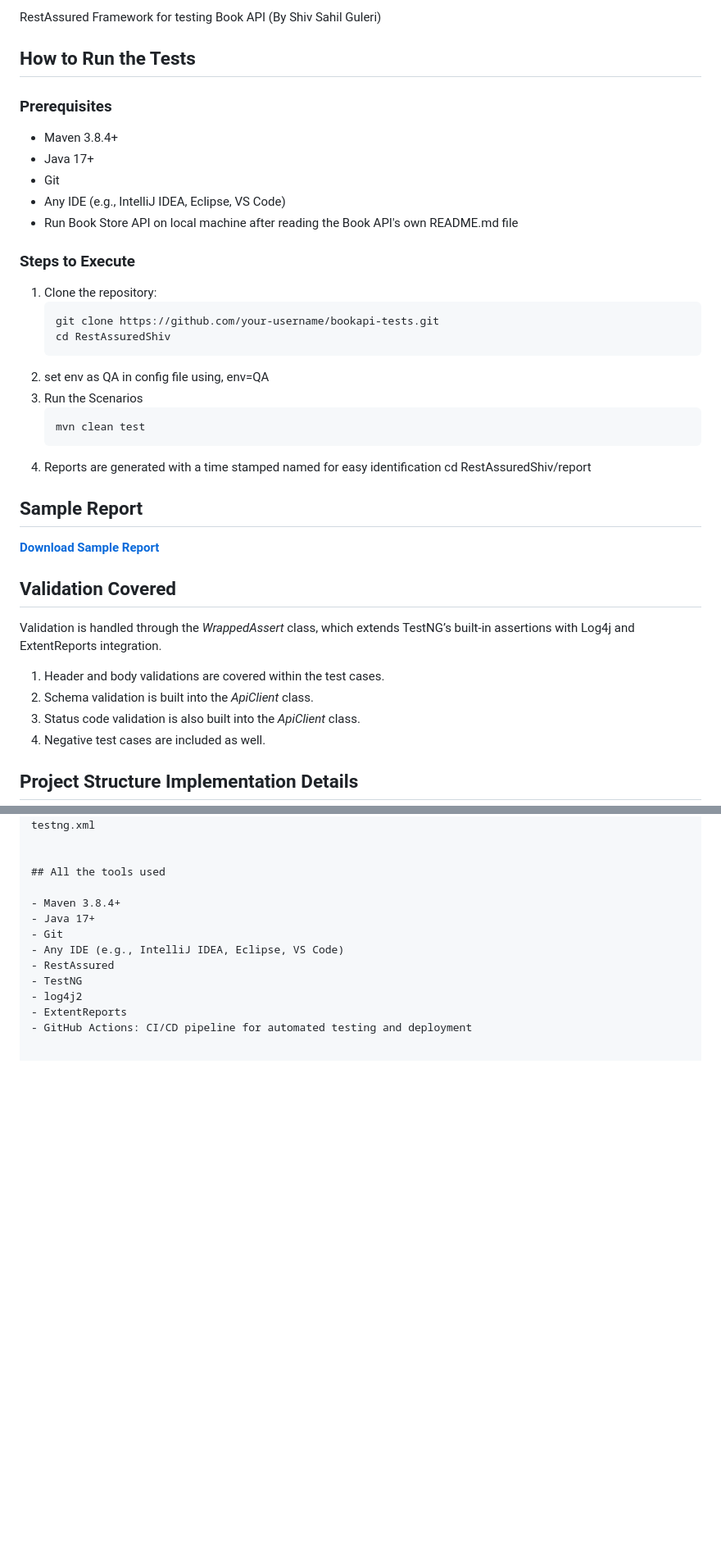
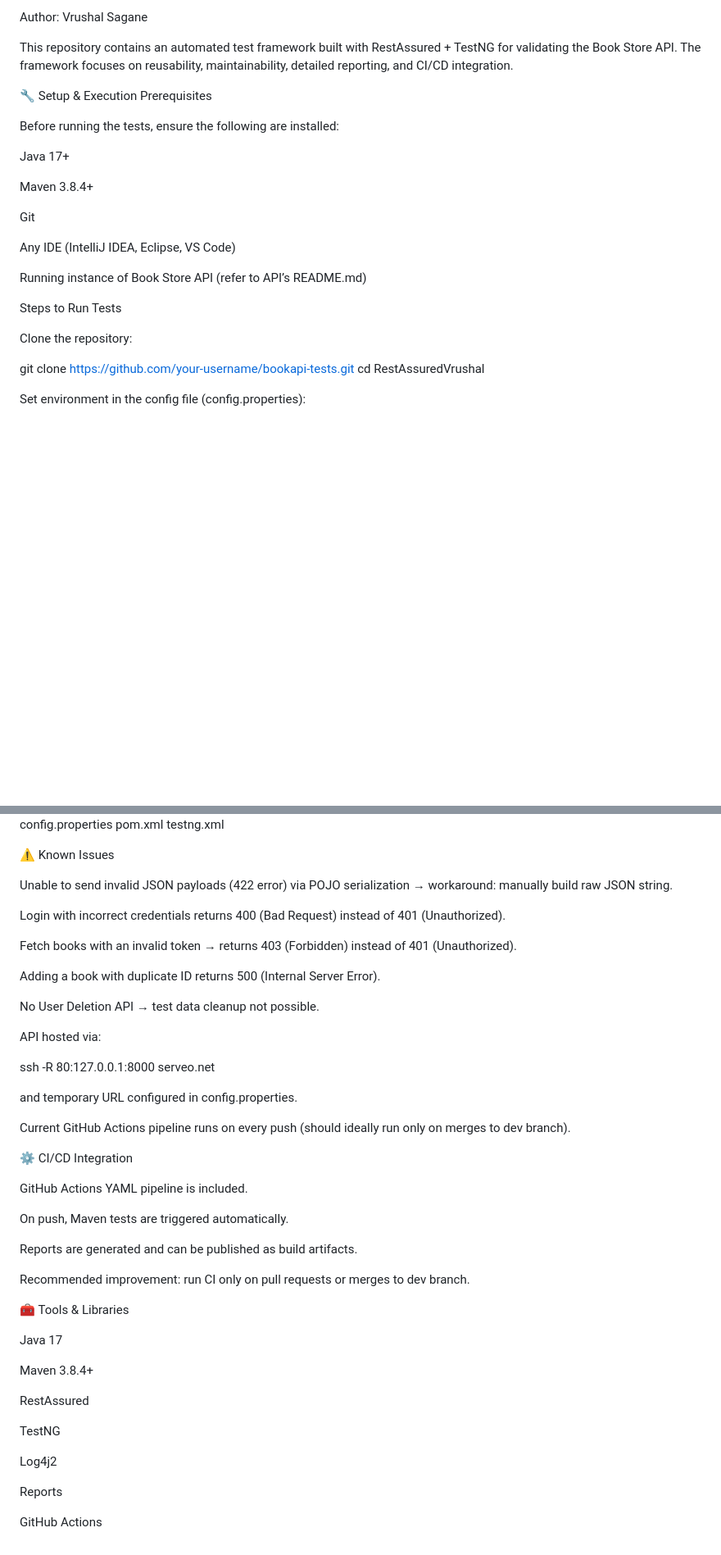
Before and after one commit to Vrushal123456/RestAssuredAPIAutomationVrushal_Sagane, a Markdown page: README.md, 2 parts joined by grey strips. Shown: that part at 82% size. Rendered like a GitHub page; blank space fills up the shorter version.

````diff
--- a/README.md
+++ b/README.md
@@ -1,39 +1,29 @@
-RestAssured Framework for testing Book API (By Shiv Sahil Guleri)
+Author: Vrushal Sagane
 
-## How to Run the Tests
+This repository contains an automated test framework built with RestAssured + TestNG for validating the Book Store API. The framework focuses on reusability, maintainability, detailed reporting, and CI/CD integration.
 
-### Prerequisites
+🔧 Setup & Execution
+Prerequisites
 
-- Maven 3.8.4+
-- Java 17+
-- Git
-- Any IDE (e.g., IntelliJ IDEA, Eclipse, VS Code)
-- Run Book Store API on local machine after reading the Book API's own README.md file
+Before running the tests, ensure the following are installed:
 
-### Steps to Execute
+Java 17+
 
-1. Clone the repository:
-   ```bash
-   git clone https://github.com/your-username/bookapi-tests.git
-   cd RestAssuredShiv
-2. set env as QA in config file using, env=QA
-3. Run the Scenarios
-   ```bash
-   mvn clean test
-4.  Reports are generated with a time stamped named for easy identification
-   cd RestAssuredShiv/report
+Maven 3.8.4+
 
-## Sample Report
-**[Download Sample Report](readMeScreenshot/sampleReport.html)**
+Git
 
-## Validation Covered
-Validation is handled through the *WrappedAssert* class, which extends TestNG’s built-in assertions with Log4j and ExtentReports integration.
+Any IDE (IntelliJ IDEA, Eclipse, VS Code)
 
-1. Header and body validations are covered within the test cases.
-2. Schema validation is built into the *ApiClient* class.
-3. Status code validation is also built into the *ApiClient* class.
-4. Negative test cases are included as well.
+Running instance of Book Store API (refer to API’s README.md)
+
+Steps to Run Tests
+
+Clone the repository:
+
+git clone https://github.com/your-username/bookapi-tests.git
+cd RestAssuredVrushal
 
 
-## Project Structure Implementation Details
+Set environment in the config file (config.properties):
 
@@ -157,15 +166,49 @@ config.properties
 pom.xml
 testng.xml
 
+⚠️ Known Issues
 
-## All the tools used
+Unable to send invalid JSON payloads (422 error) via POJO serialization → workaround: manually build raw JSON string.
 
-- Maven 3.8.4+
-- Java 17+
-- Git
-- Any IDE (e.g., IntelliJ IDEA, Eclipse, VS Code)
-- RestAssured
-- TestNG
-- log4j2
-- ExtentReports
-- GitHub Actions: CI/CD pipeline for automated testing and deployment
+Login with incorrect credentials returns 400 (Bad Request) instead of 401 (Unauthorized).
+
+Fetch books with an invalid token → returns 403 (Forbidden) instead of 401 (Unauthorized).
+
+Adding a book with duplicate ID returns 500 (Internal Server Error).
+
+No User Deletion API → test data cleanup not possible.
+
+API hosted via:
+
+ssh -R 80:127.0.0.1:8000 serveo.net
+
+
+and temporary URL configured in config.properties.
+
+Current GitHub Actions pipeline runs on every push (should ideally run only on merges to dev branch).
+
+⚙️ CI/CD Integration
+
+GitHub Actions YAML pipeline is included.
+
+On push, Maven tests are triggered automatically.
+
+Reports are generated and can be published as build artifacts.
+
+Recommended improvement: run CI only on pull requests or merges to dev branch.
+
+🧰 Tools & Libraries
+
+Java 17
+
+Maven 3.8.4+
+
+RestAssured
+
+TestNG
+
+Log4j2
+
+Reports
+
+GitHub Actions
````
Also changed, not shown: other parts of README.md (+126 -107 lines).
